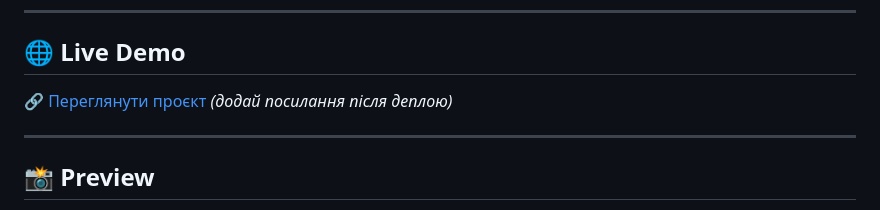
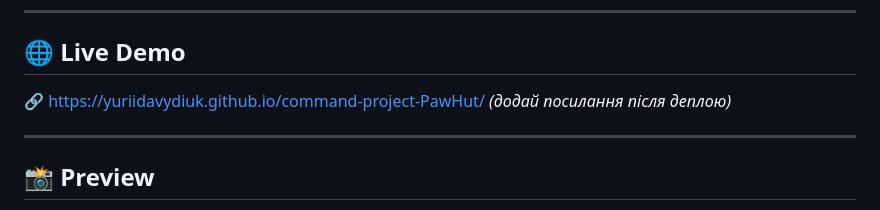
Before and after one commit to YuriiDavydiuk/command-project-PawHut, a Markdown page: README.md, the part around one of its changes. Rendered like a GitHub page.

```diff
--- a/README.md
+++ b/README.md
@@ -8,7 +8,7 @@
 
 ## 🌐 Live Demo
 
-🔗 [Переглянути проєкт](#) *(додай посилання після деплою)*
+🔗 [https://yuriidavydiuk.github.io/command-project-PawHut/](#) *(додай посилання після деплою)*
 
 ---
 
```
Also changed, not shown: other parts of README.md (+1 -1 lines), README.en.md (added, +162 -0 lines).
